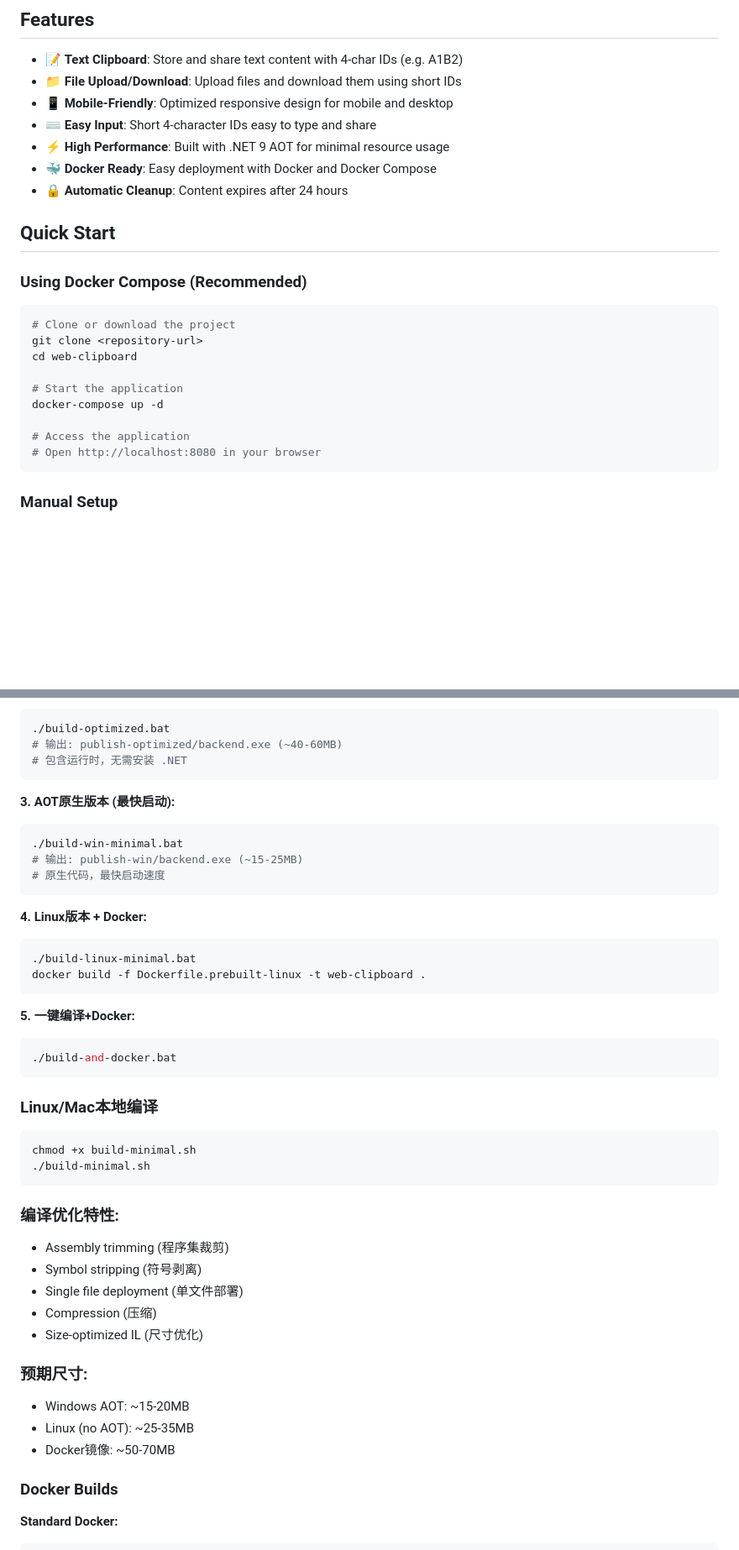
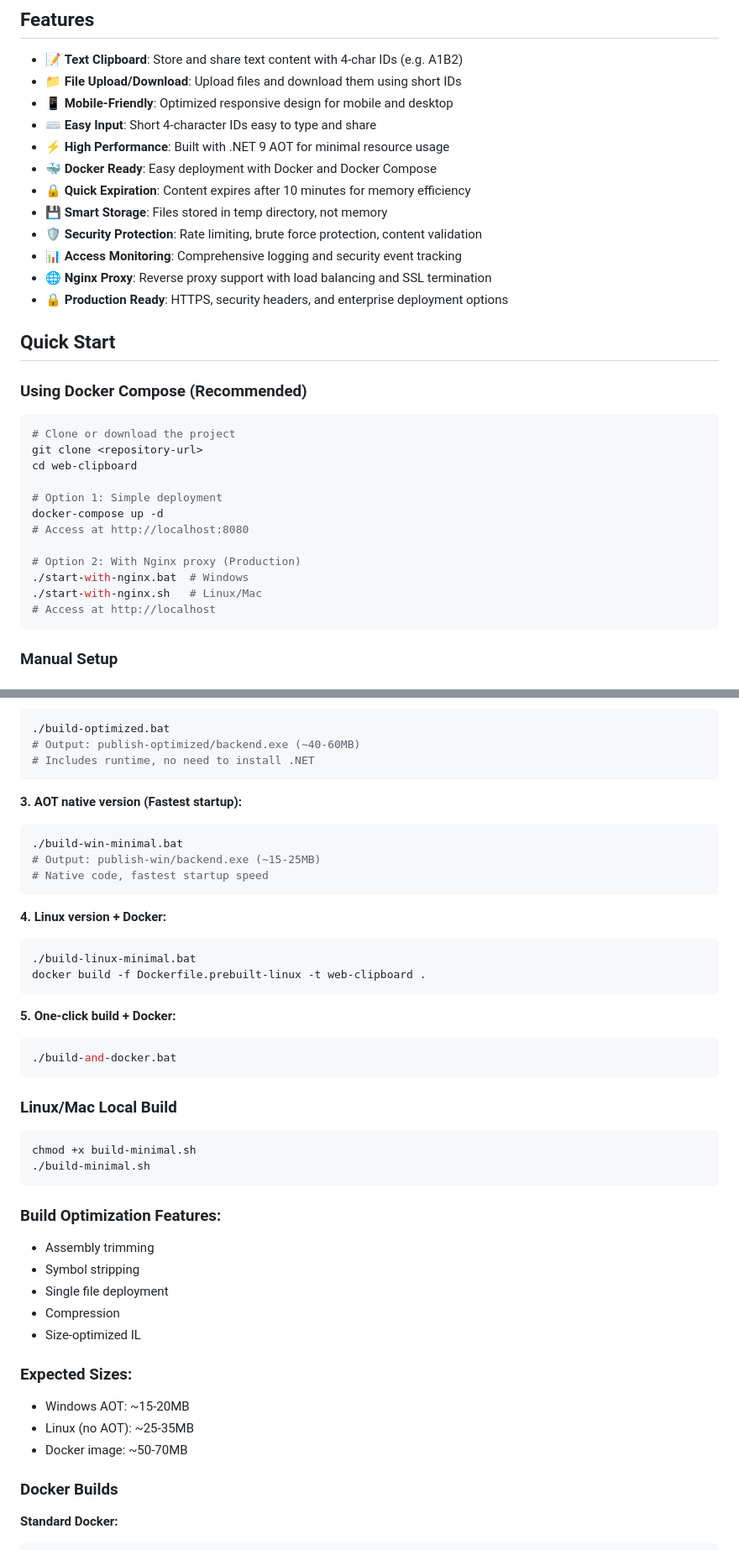
Before and after one commit to wang-yn/web-clipboard, a Markdown page: README.md, 2 parts joined by grey strips. Shown at 84% size. Rendered like a GitHub page; blank space fills up the shorter version.

````diff
--- a/README.md
+++ b/README.md
@@ -10,7 +10,12 @@ A modern web-based clipboard application that allows you to store and share text
 - ⌨️ **Easy Input**: Short 4-character IDs easy to type and share
 - ⚡ **High Performance**: Built with .NET 9 AOT for minimal resource usage
 - 🐳 **Docker Ready**: Easy deployment with Docker and Docker Compose
-- 🔒 **Automatic Cleanup**: Content expires after 24 hours
+- 🔒 **Quick Expiration**: Content expires after 10 minutes for memory efficiency
+- 💾 **Smart Storage**: Files stored in temp directory, not memory
+- 🛡️ **Security Protection**: Rate limiting, brute force protection, content validation
+- 📊 **Access Monitoring**: Comprehensive logging and security event tracking
+- 🌐 **Nginx Proxy**: Reverse proxy support with load balancing and SSL termination
+- 🔒 **Production Ready**: HTTPS, security headers, and enterprise deployment options
 
 ## Quick Start
 
@@ -21,11 +26,14 @@ A modern web-based clipboard application that allows you to store and share text
 git clone <repository-url>
 cd web-clipboard
 
-# Start the application
+# Option 1: Simple deployment
 docker-compose up -d
+# Access at http://localhost:8080
 
-# Access the application
-# Open http://localhost:8080 in your browser
+# Option 2: With Nginx proxy (Production)
+./start-with-nginx.bat  # Windows
+./start-with-nginx.sh   # Linux/Mac
+# Access at http://localhost
 ```
 
 ### Manual Setup
@@ -136,44 +197,44 @@ dotnet publish -c Release -o ../publish
 ```bash
 ./build-optimized.bat
-# 输出: publish-optimized/backend.exe (~40-60MB)
-# 包含运行时，无需安装 .NET
+# Output: publish-optimized/backend.exe (~40-60MB)
+# Includes runtime, no need to install .NET
 ```
 
-**3. AOT原生版本 (最快启动):**
+**3. AOT native version (Fastest startup):**
 ```bash
 ./build-win-minimal.bat
-# 输出: publish-win/backend.exe (~15-25MB)
-# 原生代码，最快启动速度
+# Output: publish-win/backend.exe (~15-25MB)
+# Native code, fastest startup speed
 ```
 
-**4. Linux版本 + Docker:**
+**4. Linux version + Docker:**
 ```bash
 ./build-linux-minimal.bat
 docker build -f Dockerfile.prebuilt-linux -t web-clipboard .
 ```
 
-**5. 一键编译+Docker:**
+**5. One-click build + Docker:**
 ```bash
 ./build-and-docker.bat
 ```
 
-### Linux/Mac本地编译
+### Linux/Mac Local Build
 ```bash
 chmod +x build-minimal.sh
 ./build-minimal.sh
 ```
 
-### 编译优化特性:
-- Assembly trimming (程序集裁剪)
-- Symbol stripping (符号剥离)
-- Single file deployment (单文件部署)
-- Compression (压缩)
-- Size-optimized IL (尺寸优化)
+### Build Optimization Features:
+- Assembly trimming
+- Symbol stripping
+- Single file deployment
+- Compression
+- Size-optimized IL
 
-### 预期尺寸:
+### Expected Sizes:
 - Windows AOT: ~15-20MB
 - Linux (no AOT): ~25-35MB
-- Docker镜像: ~50-70MB
+- Docker image: ~50-70MB
 
 ### Docker Builds
 
````
Also changed, not shown: other parts of README.md (+62 -9 lines), README_zh.md (added, +297 -0 lines).
